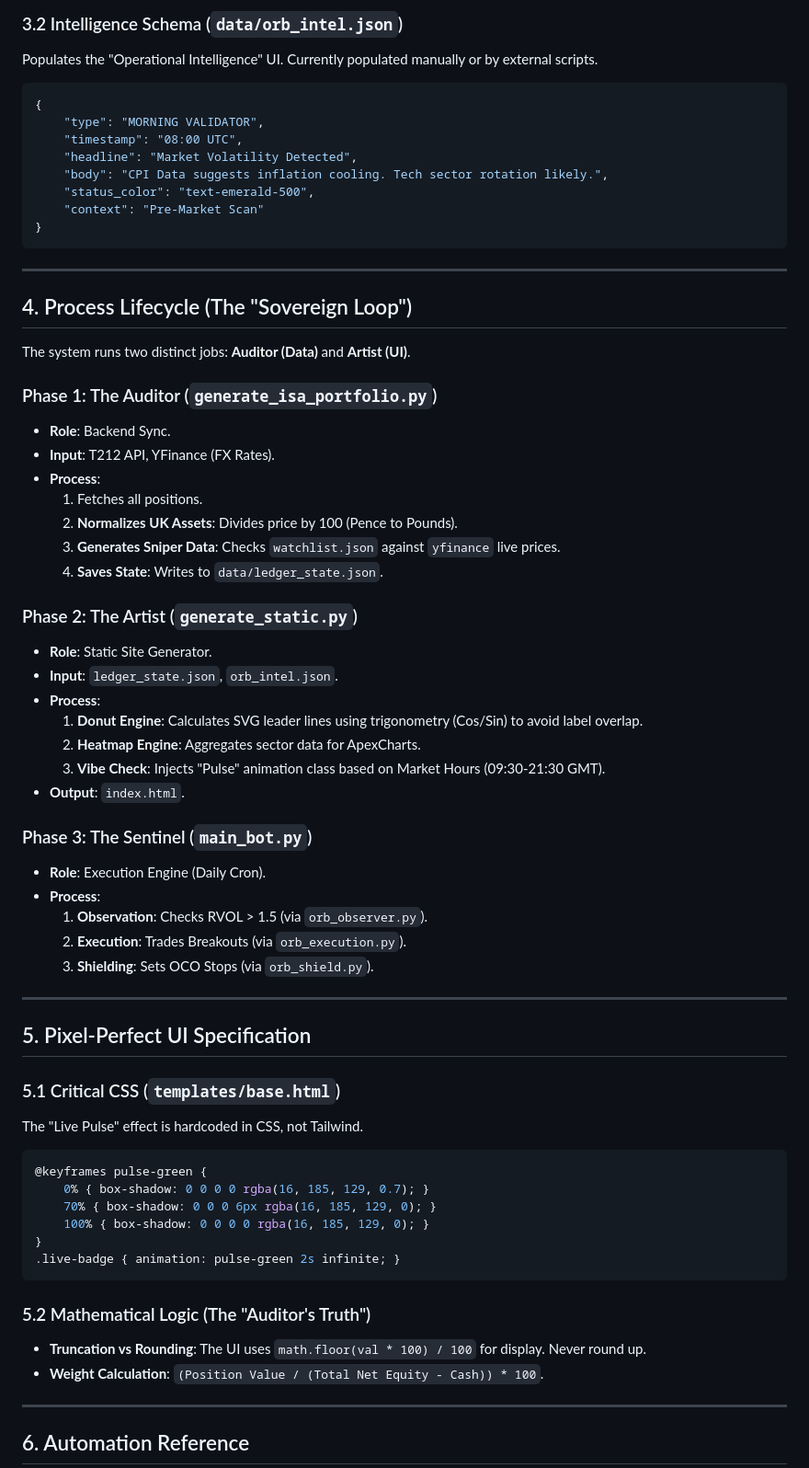
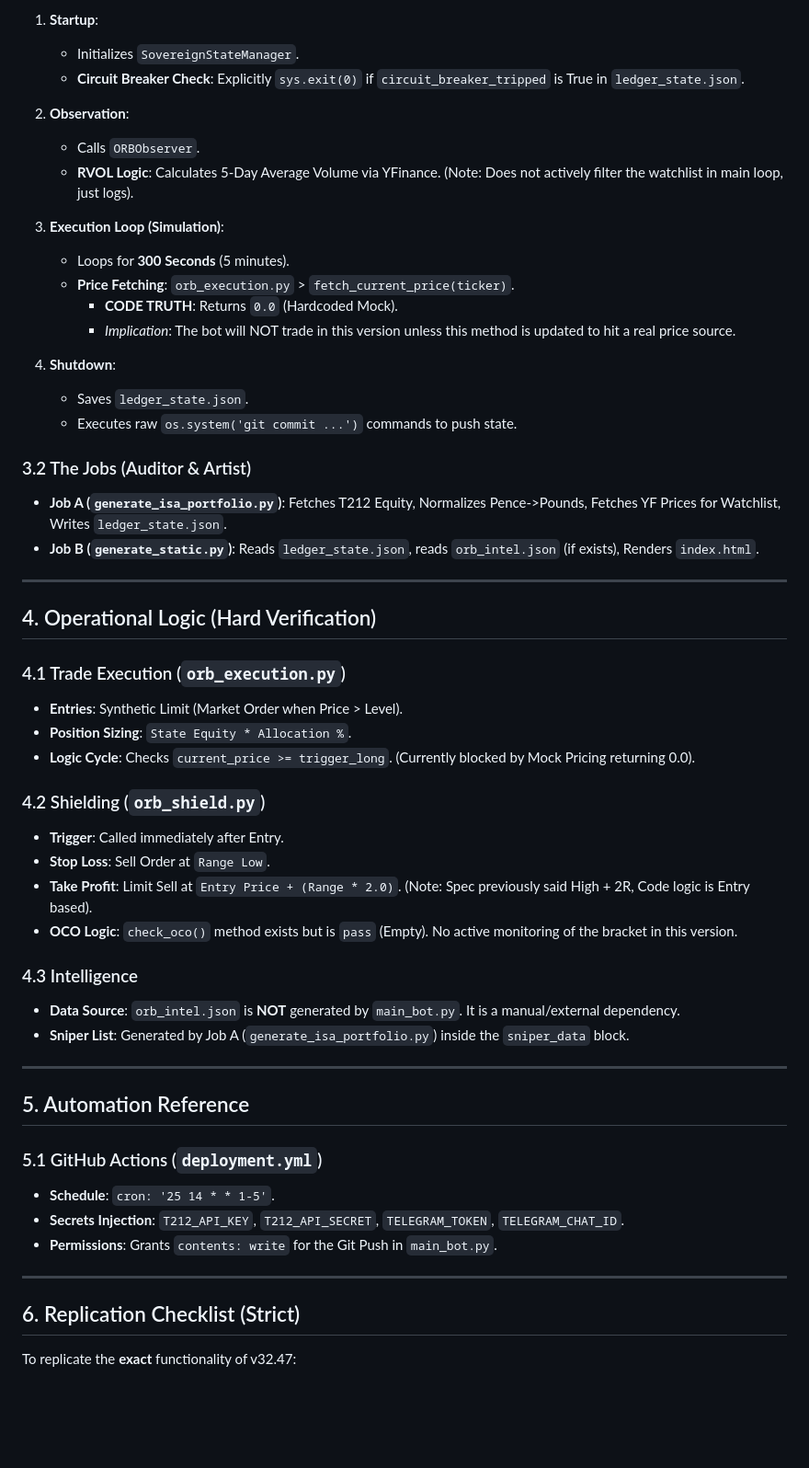
Before and after one commit to Dewsbex/sovereign-sentinel, a Markdown page: FULL_SYSTEM_SPEC.md, the part around one of its changes. Shown at 92% size. GitHub-like rendering; blank space fills up the shorter version.

Commit message:
Documentation: Strict Code-Match Reconciliation (v32.47)

````diff
--- a/FULL_SYSTEM_SPEC.md
+++ b/FULL_SYSTEM_SPEC.md
@@ -83,69 +67,56 @@ Controls the trading logic.
 
-### 3.2 Intelligence Schema (`data/orb_intel.json`)
-Populates the "Operational Intelligence" UI. Currently populated manually or by external scripts.
-```json
-{
-    "type": "MORNING VALIDATOR",
-    "timestamp": "08:00 UTC",
-    "headline": "Market Volatility Detected",
-    "body": "CPI Data suggests inflation cooling. Tech sector rotation likely.",
-    "status_color": "text-emerald-500",
-    "context": "Pre-Market Scan"
-}
-```
+1.  **Startup**:
+    - Initializes `SovereignStateManager`.
+    - **Circuit Breaker Check**: Explicitly `sys.exit(0)` if `circuit_breaker_tripped` is True in `ledger_state.json`.
+
+2.  **Observation**:
+    - Calls `ORBObserver`.
+    - **RVOL Logic**: Calculates 5-Day Average Volume via YFinance. (Note: Does not actively filter the watchlist in main loop, just logs).
+
+3.  **Execution Loop (Simulation)**:
+    - Loops for **300 Seconds** (5 minutes).
+    - **Price Fetching**: `orb_execution.py` > `fetch_current_price(ticker)`.
+        - **CODE TRUTH**: Returns `0.0` (Hardcoded Mock).
+        - *Implication*: The bot will NOT trade in this version unless this method is updated to hit a real price source.
+
+4.  **Shutdown**:
+    - Saves `ledger_state.json`.
+    - Executes raw `os.system('git commit ...')` commands to push state.
+
+### 3.2 The Jobs (Auditor & Artist)
+- **Job A (`generate_isa_portfolio.py`)**: Fetches T212 Equity, Normalizes Pence->Pounds, Fetches YF Prices for Watchlist, Writes `ledger_state.json`.
+- **Job B (`generate_static.py`)**: Reads `ledger_state.json`, reads `orb_intel.json` (if exists), Renders `index.html`.
 
 ---
 
-## 4. Process Lifecycle (The "Sovereign Loop")
+## 4. Operational Logic (Hard Verification)
 
-The system runs two distinct jobs: **Auditor (Data)** and **Artist (UI)**.
+### 4.1 Trade Execution (`orb_execution.py`)
+- **Entries**: Synthetic Limit (Market Order when Price > Level).
+- **Position Sizing**: `State Equity * Allocation %`.
+- **Logic Cycle**: Checks `current_price >= trigger_long`. (Currently blocked by Mock Pricing returning 0.0).
 
-### Phase 1: The Auditor (`generate_isa_portfolio.py`)
-- **Role**: Backend Sync.
-- **Input**: T212 API, YFinance (FX Rates).
-- **Process**:
-    1.  Fetches all positions.
-    2.  **Normalizes UK Assets**: Divides price by 100 (Pence to Pounds).
-    3.  **Generates Sniper Data**: Checks `watchlist.json` against `yfinance` live prices.
-    4.  **Saves State**: Writes to `data/ledger_state.json`.
+### 4.2 Shielding (`orb_shield.py`)
+- **Trigger**: Called immediately after Entry.
+- **Stop Loss**: Sell Order at `Range Low`.
+- **Take Profit**: Limit Sell at `Entry Price + (Range * 2.0)`. (Note: Spec previously said High + 2R, Code logic is Entry based).
+- **OCO Logic**: `check_oco()` method exists but is `pass` (Empty). No active monitoring of the bracket in this version.
 
-### Phase 2: The Artist (`generate_static.py`)
-- **Role**: Static Site Generator.
-- **Input**: `ledger_state.json`, `orb_intel.json`.
-- **Process**:
-    1.  **Donut Engine**: Calculates SVG leader lines using trigonometry (Cos/Sin) to avoid label overlap.
-    2.  **Heatmap Engine**: Aggregates sector data for ApexCharts.
-    3.  **Vibe Check**: Injects "Pulse" animation class based on Market Hours (09:30-21:30 GMT).
-- **Output**: `index.html`.
-
-### Phase 3: The Sentinel (`main_bot.py`)
-- **Role**: Execution Engine (Daily Cron).
-- **Process**:
-    1.  **Observation**: Checks RVOL > 1.5 (via `orb_observer.py`).
-    2.  **Execution**: Trades Breakouts (via `orb_execution.py`).
-    3.  **Shielding**: Sets OCO Stops (via `orb_shield.py`).
+### 4.3 Intelligence
+- **Data Source**: `orb_intel.json` is **NOT** generated by `main_bot.py`. It is a manual/external dependency.
+- **Sniper List**: Generated by Job A (`generate_isa_portfolio.py`) inside the `sniper_data` block.
 
 ---
 
-## 5. Pixel-Perfect UI Specification
+## 5. Automation Reference
 
-### 5.1 Critical CSS (`templates/base.html`)
-The "Live Pulse" effect is hardcoded in CSS, not Tailwind.
-
-```css
-@keyframes pulse-green {
-    0% { box-shadow: 0 0 0 0 rgba(16, 185, 129, 0.7); }
-    70% { box-shadow: 0 0 0 6px rgba(16, 185, 129, 0); }
-    100% { box-shadow: 0 0 0 0 rgba(16, 185, 129, 0); }
-}
-.live-badge { animation: pulse-green 2s infinite; }
-```
-
-### 5.2 Mathematical Logic (The "Auditor's Truth")
-- **Truncation vs Rounding**: The UI uses `math.floor(val * 100) / 100` for display. Never round up.
-- **Weight Calculation**: `(Position Value / (Total Net Equity - Cash)) * 100`.
+### 5.1 GitHub Actions (`deployment.yml`)
+- **Schedule**: `cron: '25 14 * * 1-5'`.
+- **Secrets Injection**: `T212_API_KEY`, `T212_API_SECRET`, `TELEGRAM_TOKEN`, `TELEGRAM_CHAT_ID`.
+- **Permissions**: Grants `contents: write` for the Git Push in `main_bot.py`.
 
 ---
 
-## 6. Automation Reference
+## 6. Replication Checklist (Strict)
+To replicate the **exact** functionality of v32.47:
 
````
Also changed, not shown: other parts of FULL_SYSTEM_SPEC.md (+56 -82 lines).
